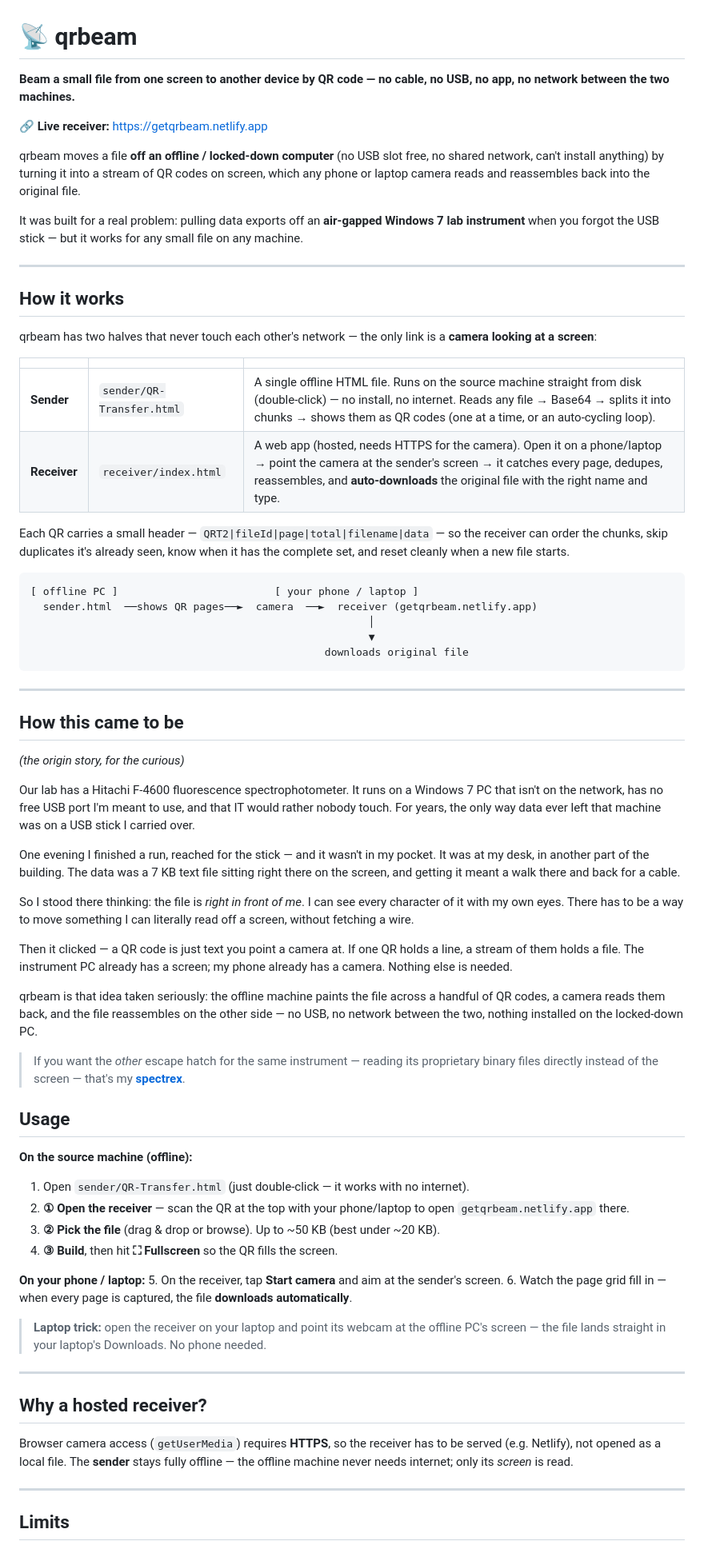
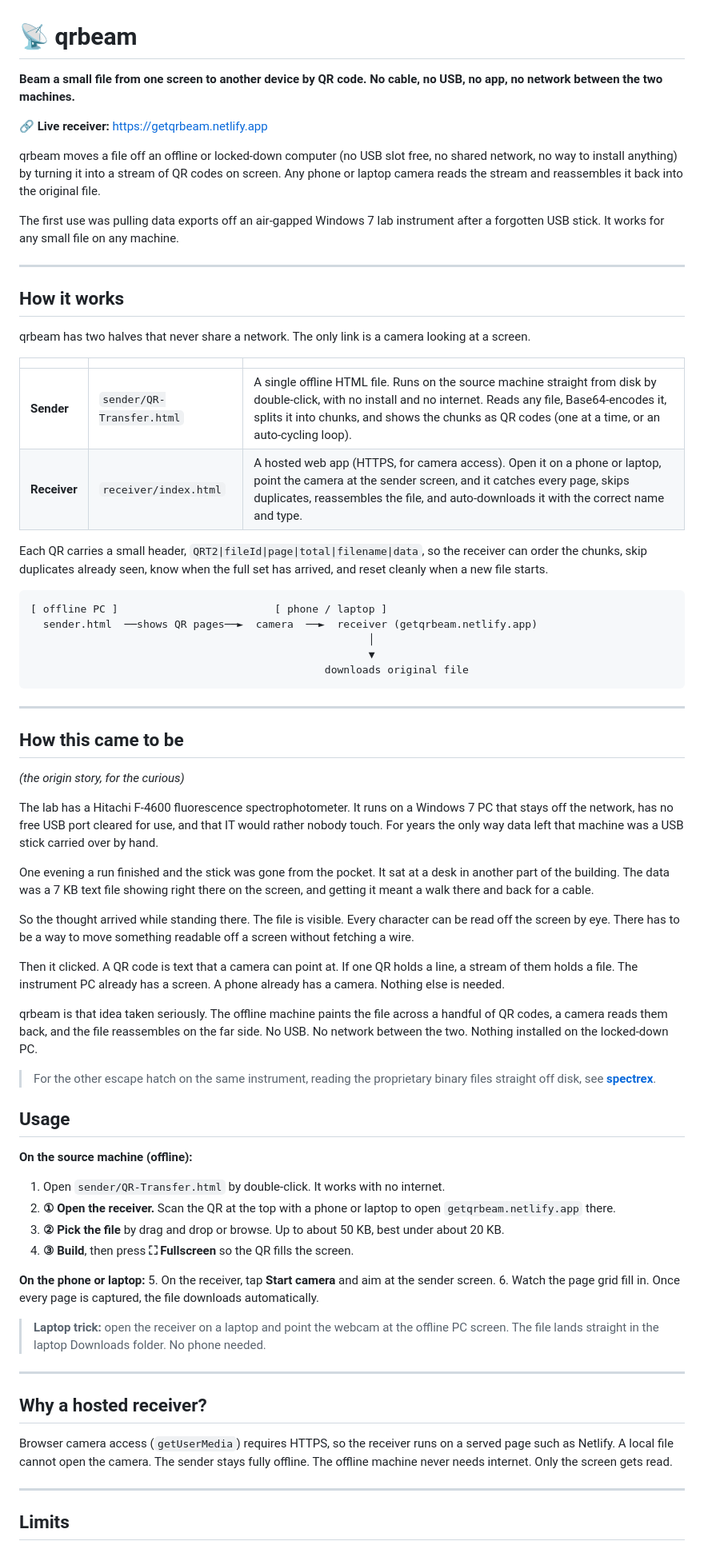
Before and after one commit to tardigrade1001/qr-file-transfer, a Markdown page: README.md, the part around one of its changes. Shown at 80% size. Drawn GitHub-style.

Commit message:
README: plainer voice (no em dashes, contrastive, or possessives)

````diff
--- a/README.md
+++ b/README.md
@@ -1,28 +1,28 @@
 # 📡 qrbeam
 
-**Beam a small file from one screen to another device by QR code — no cable, no USB, no app, no network between the two machines.**
+**Beam a small file from one screen to another device by QR code. No cable, no USB, no app, no network between the two machines.**
 
 🔗 **Live receiver:** https://getqrbeam.netlify.app
 
-qrbeam moves a file **off an offline / locked-down computer** (no USB slot free, no shared network, can't install anything) by turning it into a stream of QR codes on screen, which any phone or laptop camera reads and reassembles back into the original file.
+qrbeam moves a file off an offline or locked-down computer (no USB slot free, no shared network, no way to install anything) by turning it into a stream of QR codes on screen. Any phone or laptop camera reads the stream and reassembles it back into the original file.
 
-It was built for a real problem: pulling data exports off an **air-gapped Windows 7 lab instrument** when you forgot the USB stick — but it works for any small file on any machine.
+The first use was pulling data exports off an air-gapped Windows 7 lab instrument after a forgotten USB stick. It works for any small file on any machine.
 
 ---
 
 ## How it works
 
-qrbeam has two halves that never touch each other's network — the only link is a **camera looking at a screen**:
+qrbeam has two halves that never share a network. The only link is a camera looking at a screen.
 
 | | | |
 |---|---|---|
-| **Sender** | `sender/QR-Transfer.html` | A single offline HTML file. Runs on the source machine straight from disk (double-click) — no install, no internet. Reads any file → Base64 → splits it into chunks → shows them as QR codes (one at a time, or an auto-cycling loop). |
-| **Receiver** | `receiver/index.html` | A web app (hosted, needs HTTPS for the camera). Open it on a phone/laptop → point the camera at the sender's screen → it catches every page, dedupes, reassembles, and **auto-downloads** the original file with the right name and type. |
+| **Sender** | `sender/QR-Transfer.html` | A single offline HTML file. Runs on the source machine straight from disk by double-click, with no install and no internet. Reads any file, Base64-encodes it, splits it into chunks, and shows the chunks as QR codes (one at a time, or an auto-cycling loop). |
+| **Receiver** | `receiver/index.html` | A hosted web app (HTTPS, for camera access). Open it on a phone or laptop, point the camera at the sender screen, and it catches every page, skips duplicates, reassembles the file, and auto-downloads it with the correct name and type. |
 
-Each QR carries a small header — `QRT2|fileId|page|total|filename|data` — so the receiver can order the chunks, skip duplicates it's already seen, know when it has the complete set, and reset cleanly when a new file starts.
+Each QR carries a small header, `QRT2|fileId|page|total|filename|data`, so the receiver can order the chunks, skip duplicates already seen, know when the full set has arrived, and reset cleanly when a new file starts.
 
 ```
-[ offline PC ]                         [ your phone / laptop ]
+[ offline PC ]                         [ phone / laptop ]
   sender.html  ──shows QR pages──►  camera  ──►  receiver (getqrbeam.netlify.app)
                                                       │
                                                       ▼
@@ -35,37 +35,37 @@ Each QR carries a small header — `QRT2|fileId|page|total|filename|data` — so
 
 *(the origin story, for the curious)*
 
-Our lab has a Hitachi F-4600 fluorescence spectrophotometer. It runs on a Windows 7 PC that isn't on the network, has no free USB port I'm meant to use, and that IT would rather nobody touch. For years, the only way data ever left that machine was on a USB stick I carried over.
+The lab has a Hitachi F-4600 fluorescence spectrophotometer. It runs on a Windows 7 PC that stays off the network, has no free USB port cleared for use, and that IT would rather nobody touch. For years the only way data left that machine was a USB stick carried over by hand.
 
-One evening I finished a run, reached for the stick — and it wasn't in my pocket. It was at my desk, in another part of the building. The data was a 7 KB text file sitting right there on the screen, and getting it meant a walk there and back for a cable.
+One evening a run finished and the stick was gone from the pocket. It sat at a desk in another part of the building. The data was a 7 KB text file showing right there on the screen, and getting it meant a walk there and back for a cable.
 
-So I stood there thinking: the file is *right in front of me*. I can see every character of it with my own eyes. There has to be a way to move something I can literally read off a screen, without fetching a wire.
+So the thought arrived while standing there. The file is visible. Every character can be read off the screen by eye. There has to be a way to move something readable off a screen without fetching a wire.
 
-Then it clicked — a QR code is just text you point a camera at. If one QR holds a line, a stream of them holds a file. The instrument PC already has a screen; my phone already has a camera. Nothing else is needed.
+Then it clicked. A QR code is text that a camera can point at. If one QR holds a line, a stream of them holds a file. The instrument PC already has a screen. A phone already has a camera. Nothing else is needed.
 
-qrbeam is that idea taken seriously: the offline machine paints the file across a handful of QR codes, a camera reads them back, and the file reassembles on the other side — no USB, no network between the two, nothing installed on the locked-down PC.
+qrbeam is that idea taken seriously. The offline machine paints the file across a handful of QR codes, a camera reads them back, and the file reassembles on the far side. No USB. No network between the two. Nothing installed on the locked-down PC.
 
-> If you want the *other* escape hatch for the same instrument — reading its proprietary binary files directly instead of the screen — that's my [**spectrex**](https://github.com/tardigrade1001/spectrex).
+> For the other escape hatch on the same instrument, reading the proprietary binary files straight off disk, see [**spectrex**](https://github.com/tardigrade1001/spectrex).
 
 ## Usage
 
 **On the source machine (offline):**
-1. Open `sender/QR-Transfer.html` (just double-click — it works with no internet).
-2. **① Open the receiver** — scan the QR at the top with your phone/laptop to open `getqrbeam.netlify.app` there.
-3. **② Pick the file** (drag & drop or browse). Up to ~50 KB (best under ~20 KB).
-4. **③ Build**, then hit **⛶ Fullscreen** so the QR fills the screen.
+1. Open `sender/QR-Transfer.html` by double-click. It works with no internet.
+2. **① Open the receiver.** Scan the QR at the top with a phone or laptop to open `getqrbeam.netlify.app` there.
+3. **② Pick the file** by drag and drop or browse. Up to about 50 KB, best under about 20 KB.
+4. **③ Build**, then press **⛶ Fullscreen** so the QR fills the screen.
 
-**On your phone / laptop:**
-5. On the receiver, tap **Start camera** and aim at the sender's screen.
-6. Watch the page grid fill in — when every page is captured, the file **downloads automatically**.
+**On the phone or laptop:**
+5. On the receiver, tap **Start camera** and aim at the sender screen.
+6. Watch the page grid fill in. Once every page is captured, the file downloads automatically.
 
-> **Laptop trick:** open the receiver on your laptop and point its webcam at the offline PC's screen — the file lands straight in your laptop's Downloads. No phone needed.
+> **Laptop trick:** open the receiver on a laptop and point the webcam at the offline PC screen. The file lands straight in the laptop Downloads folder. No phone needed.
 
 ---
 
 ## Why a hosted receiver?
 
-Browser camera access (`getUserMedia`) requires **HTTPS**, so the receiver has to be served (e.g. Netlify), not opened as a local file. The **sender** stays fully offline — the offline machine never needs internet; only its *screen* is read.
+Browser camera access (`getUserMedia`) requires HTTPS, so the receiver runs on a served page such as Netlify. A local file cannot open the camera. The sender stays fully offline. The offline machine never needs internet. Only the screen gets read.
 
 ---
 
````
Also changed, not shown: other parts of README.md (+9 -9 lines).
